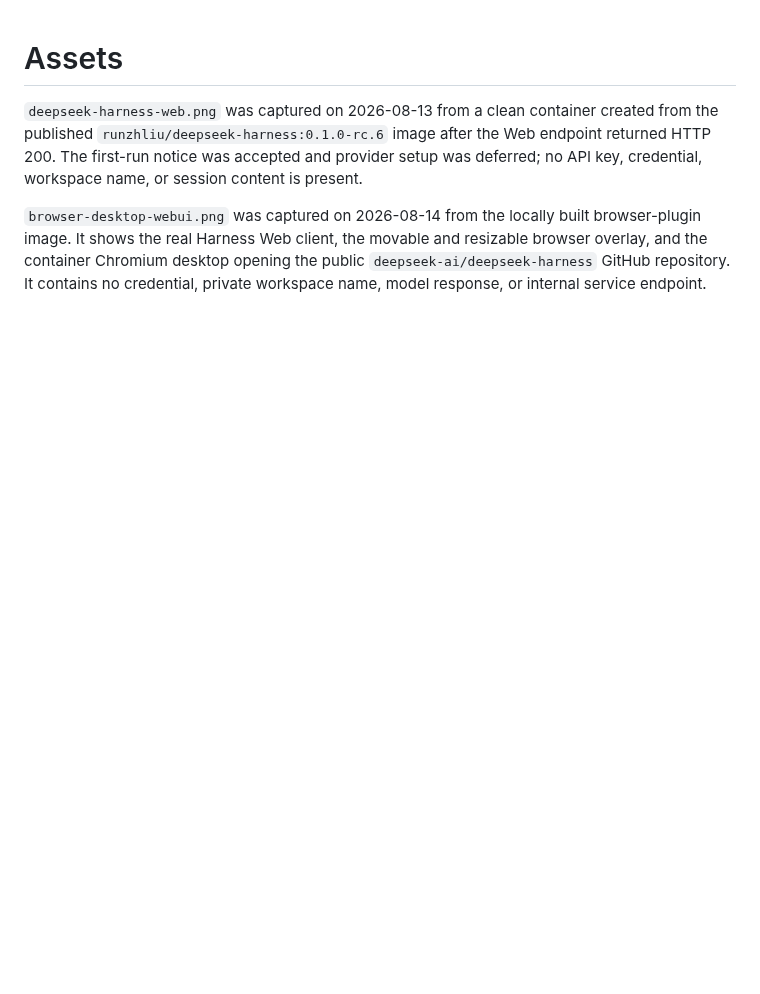
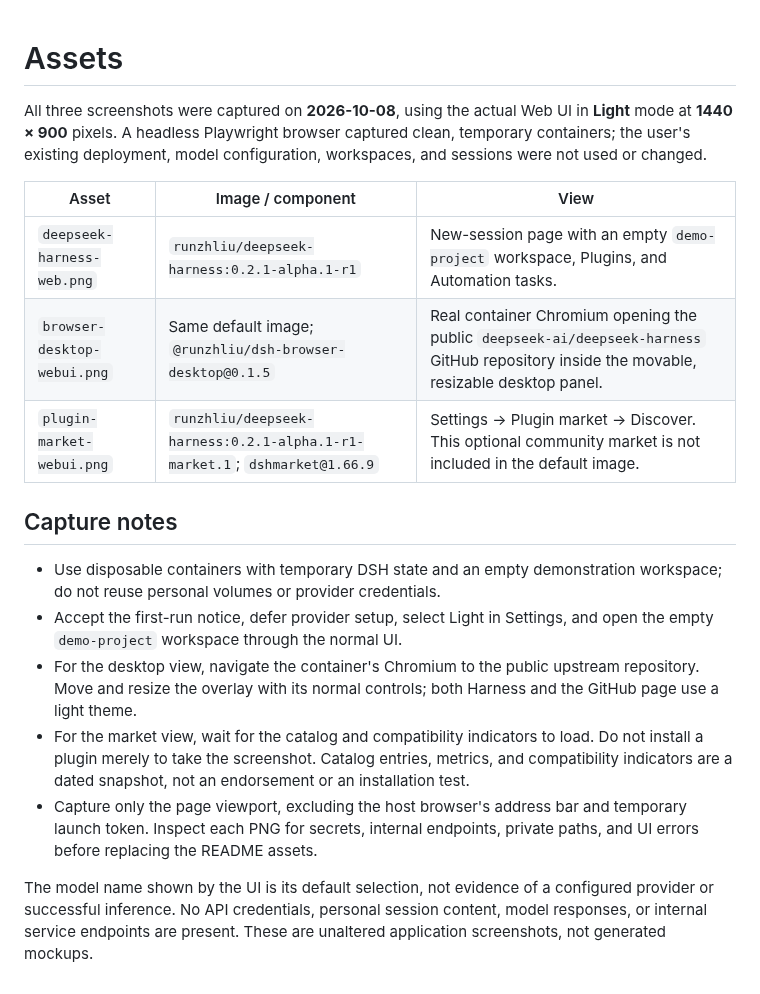
Before and after one commit to runzhliu/deepseek-harness-docker, a Markdown page: assets/README.md, the part around the change. Rendered like a GitHub page; blank space fills up the shorter version.

Commit message:
docs: refresh README with current light-theme screenshots

```diff
--- a/assets/README.md
+++ b/assets/README.md
@@ -1,5 +1,19 @@
 # Assets
 
-`deepseek-harness-web.png` was captured on 2026-08-13 from a clean container created from the published `runzhliu/deepseek-harness:0.1.0-rc.6` image after the Web endpoint returned HTTP 200. The first-run notice was accepted and provider setup was deferred; no API key, credential, workspace name, or session content is present.
+All three screenshots were captured on **2026-10-08**, using the actual Web UI in **Light** mode at **1440 × 900** pixels. A headless Playwright browser captured clean, temporary containers; the user's existing deployment, model configuration, workspaces, and sessions were not used or changed.
 
-`browser-desktop-webui.png` was captured on 2026-08-14 from the locally built browser-plugin image. It shows the real Harness Web client, the movable and resizable browser overlay, and the container Chromium desktop opening the public `deepseek-ai/deepseek-harness` GitHub repository. It contains no credential, private workspace name, model response, or internal service endpoint.
+| Asset | Image / component | View |
+| --- | --- | --- |
+| `deepseek-harness-web.png` | `runzhliu/deepseek-harness:0.2.1-alpha.1-r1` | New-session page with an empty `demo-project` workspace, Plugins, and Automation tasks. |
+| `browser-desktop-webui.png` | Same default image; `@runzhliu/dsh-browser-desktop@0.1.5` | Real container Chromium opening the public `deepseek-ai/deepseek-harness` GitHub repository inside the movable, resizable desktop panel. |
+| `plugin-market-webui.png` | `runzhliu/deepseek-harness:0.2.1-alpha.1-r1-market.1`; `dshmarket@1.66.9` | Settings → Plugin market → Discover. This optional community market is not included in the default image. |
+
+## Capture notes
+
+- Use disposable containers with temporary DSH state and an empty demonstration workspace; do not reuse personal volumes or provider credentials.
+- Accept the first-run notice, defer provider setup, select Light in Settings, and open the empty `demo-project` workspace through the normal UI.
+- For the desktop view, navigate the container's Chromium to the public upstream repository. Move and resize the overlay with its normal controls; both Harness and the GitHub page use a light theme.
+- For the market view, wait for the catalog and compatibility indicators to load. Do not install a plugin merely to take the screenshot. Catalog entries, metrics, and compatibility indicators are a dated snapshot, not an endorsement or an installation test.
+- Capture only the page viewport, excluding the host browser's address bar and temporary launch token. Inspect each PNG for secrets, internal endpoints, private paths, and UI errors before replacing the README assets.
+
+The model name shown by the UI is its default selection, not evidence of a configured provider or successful inference. No API credentials, personal session content, model responses, or internal service endpoints are present. These are unaltered application screenshots, not generated mockups.
```
Also changed, not shown: README.en.md (+7 -1 lines), README.md (+8 -2 lines), assets/browser-desktop-webui.png, assets/deepseek-harness-web.png, assets/plugin-market-webui.png (added).
